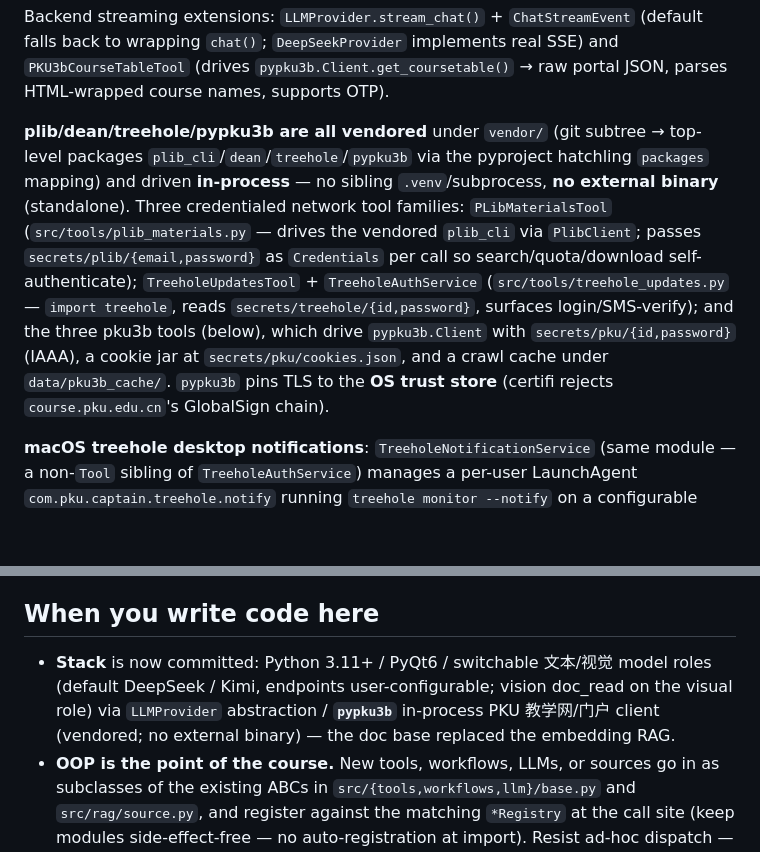
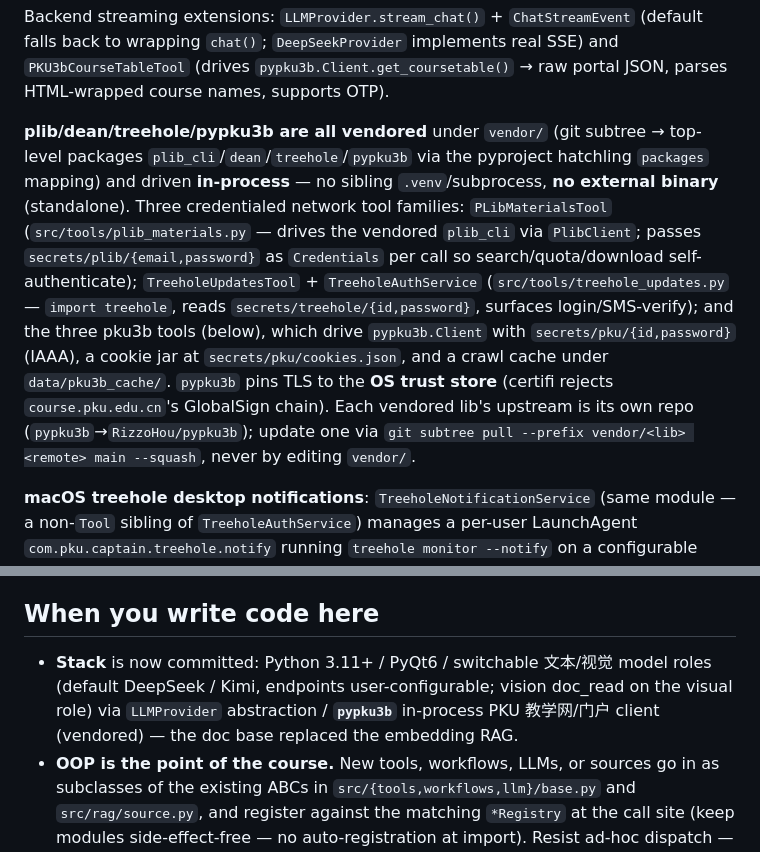
Before and after one commit to RizzoHou/pku-captain, a Markdown page: CLAUDE.md, 2 parts joined by grey strips. Rendered like a GitHub page; blank space fills up the shorter version.

```diff
--- a/CLAUDE.md
+++ b/CLAUDE.md
@@ -26,7 +26,7 @@ GUI threading model (three `QThread`s, contract §2) + the 2-panel `dashboard |
 
 Backend streaming extensions: `LLMProvider.stream_chat()` + `ChatStreamEvent` (default falls back to wrapping `chat()`; `DeepSeekProvider` implements real SSE) and `PKU3bCourseTableTool` (drives `pypku3b.Client.get_coursetable()` → raw portal JSON, parses HTML-wrapped course names, supports OTP).
 
-**plib/dean/treehole/pypku3b are all vendored** under `vendor/` (git subtree → top-level packages `plib_cli`/`dean`/`treehole`/`pypku3b` via the pyproject hatchling `packages` mapping) and driven **in-process** — no sibling `.venv`/subprocess, **no external binary** (standalone). Three credentialed network tool families: `PLibMaterialsTool` (`src/tools/plib_materials.py` — drives the vendored `plib_cli` via `PlibClient`; passes `secrets/plib/{email,password}` as `Credentials` per call so search/quota/download self-authenticate); `TreeholeUpdatesTool` + `TreeholeAuthService` (`src/tools/treehole_updates.py` — `import treehole`, reads `secrets/treehole/{id,password}`, surfaces login/SMS-verify); and the three pku3b tools (below), which drive `pypku3b.Client` with `secrets/pku/{id,password}` (IAAA), a cookie jar at `secrets/pku/cookies.json`, and a crawl cache under `data/pku3b_cache/`. `pypku3b` pins TLS to the **OS trust store** (certifi rejects `course.pku.edu.cn`'s GlobalSign chain).
+**plib/dean/treehole/pypku3b are all vendored** under `vendor/` (git subtree → top-level packages `plib_cli`/`dean`/`treehole`/`pypku3b` via the pyproject hatchling `packages` mapping) and driven **in-process** — no sibling `.venv`/subprocess, **no external binary** (standalone). Three credentialed network tool families: `PLibMaterialsTool` (`src/tools/plib_materials.py` — drives the vendored `plib_cli` via `PlibClient`; passes `secrets/plib/{email,password}` as `Credentials` per call so search/quota/download self-authenticate); `TreeholeUpdatesTool` + `TreeholeAuthService` (`src/tools/treehole_updates.py` — `import treehole`, reads `secrets/treehole/{id,password}`, surfaces login/SMS-verify); and the three pku3b tools (below), which drive `pypku3b.Client` with `secrets/pku/{id,password}` (IAAA), a cookie jar at `secrets/pku/cookies.json`, and a crawl cache under `data/pku3b_cache/`. `pypku3b` pins TLS to the **OS trust store** (certifi rejects `course.pku.edu.cn`'s GlobalSign chain). Each vendored lib's upstream is its own repo (`pypku3b`→`RizzoHou/pypku3b`); update one via `git subtree pull --prefix vendor/<lib> <remote> main --squash`, never by editing `vendor/`.
 
 **macOS treehole desktop notifications**: `TreeholeNotificationService` (same module — a non-`Tool` sibling of `TreeholeAuthService`) manages a per-user LaunchAgent `com.pku.captain.treehole.notify` running `treehole monitor --notify` on a configurable `StartInterval`, pointed at pku-captain's own `secrets/treehole` session so one GUI login drives both dashboard and notifier (plist + `launchctl bootout→bootstrap→enable→kickstart`; interval at `data/treehole_notify.json`, default 60s, re-installs on change; state/logs under `data/treehole-notify-*`). GUI: a **消息通知** button in `TreeholeMessagesDialog` opens `TreeholeNotificationDialog`; `launchctl` is stubbed in tests via an injected `runner` (`tests/test_treehole_notify_service.py`). macOS-only, runs pku-captain's **own** venv `treehole` console script (`[project.scripts]`) — inert off-macOS.
 
@@ -127,7 +125,7 @@ Plan scope so the 06-06 demo is achievable; polish belongs in the 06-06 → 07-0
 
 ## When you write code here
 
-- **Stack** is now committed: Python 3.11+ / PyQt6 / switchable 文本/视觉 model roles (default DeepSeek / Kimi, endpoints user-configurable; vision doc_read on the visual role) via `LLMProvider` abstraction / **`pypku3b`** in-process PKU 教学网/门户 client (vendored; no external binary) — the doc base replaced the embedding RAG.
+- **Stack** is now committed: Python 3.11+ / PyQt6 / switchable 文本/视觉 model roles (default DeepSeek / Kimi, endpoints user-configurable; vision doc_read on the visual role) via `LLMProvider` abstraction / **`pypku3b`** in-process PKU 教学网/门户 client (vendored) — the doc base replaced the embedding RAG.
 - **OOP is the point of the course.** New tools, workflows, LLMs, or sources go in as subclasses of the existing ABCs in `src/{tools,workflows,llm}/base.py` and `src/rag/source.py`, and register against the matching `*Registry` at the call site (keep modules side-effect-free — no auto-registration at import). Resist ad-hoc dispatch — the "subclass + register" pattern is the rubric showcase.
 - **Default to English** — interaction, operational docs (`docs/tasks/`), commit messages, in-code comments, code identifiers. **Chinese** is reserved for end-user-facing product copy (the app's users are PKU students) and the existing `*_zh.md` design docs (`design_reference_zh`, `roadmap_zh`, `schedule_zh`, `integration_contract_zh`, `setup_zh`) — don't translate those unprompted.
 
```
Also changed, not shown: other parts of CLAUDE.md (+1 -3 lines).
